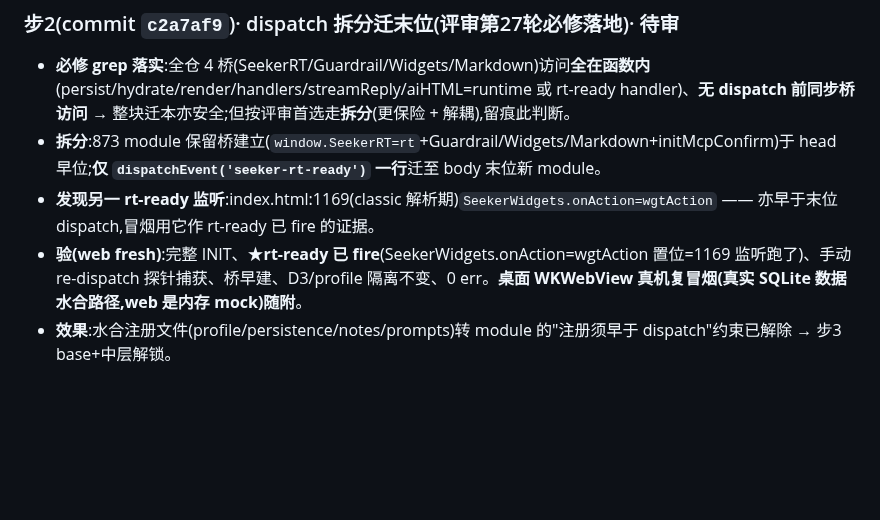
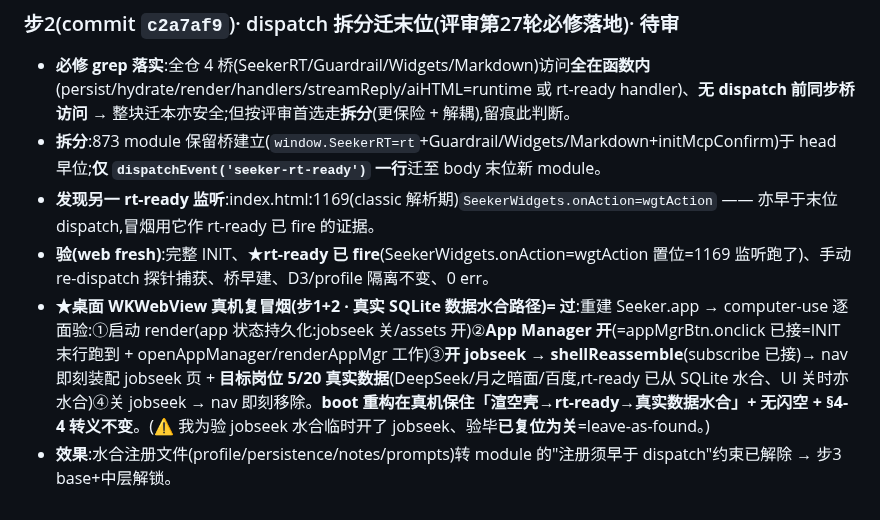
Before and after one commit to aklmans/seeker, a Markdown page: docs/review-log.md, the part around the change. GitHub-like rendering; blank space fills up the shorter version.

Commit message:
docs(review-log):步2 桌面 WKWebView 真机复冒烟过 —— boot 重构保真实 SQLite 水合(目标岗位 5/20)+ shellReassemble + App Manager,无闪空
Co-Authored-By: Claude Opus 4.8 <noreply@anthropic.com>

```diff
--- a/docs/review-log.md
+++ b/docs/review-log.md
@@ -832,5 +832,6 @@ rt-ready **dispatch(873 module 内)** ↔ **水合监听注册(classic 解析期
 - **必修 grep 落实**:全仓 4 桥(SeekerRT/Guardrail/Widgets/Markdown)访问**全在函数内**(persist/hydrate/render/handlers/streamReply/aiHTML=runtime 或 rt-ready handler)、**无 dispatch 前同步桥访问** → 整块迁本亦安全;但按评审首选走**拆分**(更保险 + 解耦),留痕此判断。
 - **拆分**:873 module 保留桥建立(`window.SeekerRT=rt`+Guardrail/Widgets/Markdown+initMcpConfirm)于 head 早位;**仅 `dispatchEvent('seeker-rt-ready')` 一行**迁至 body 末位新 module。
 - **发现另一 rt-ready 监听**:index.html:1169(classic 解析期)`SeekerWidgets.onAction=wgtAction` —— 亦早于末位 dispatch,冒烟用它作 rt-ready 已 fire 的证据。
-- **验(web fresh)**:完整 INIT、★**rt-ready 已 fire**(SeekerWidgets.onAction=wgtAction 置位=1169 监听跑了)、手动 re-dispatch 探针捕获、桥早建、D3/profile 隔离不变、0 err。**桌面 WKWebView 真机复冒烟(真实 SQLite 数据水合路径,web 是内存 mock)随附**。
+- **验(web fresh)**:完整 INIT、★**rt-ready 已 fire**(SeekerWidgets.onAction=wgtAction 置位=1169 监听跑了)、手动 re-dispatch 探针捕获、桥早建、D3/profile 隔离不变、0 err。
+- **★桌面 WKWebView 真机复冒烟(步1+2 · 真实 SQLite 数据水合路径)= 过**:重建 Seeker.app → computer-use 逐面验:①启动 render(app 状态持久化:jobseek 关/assets 开)②**App Manager 开**(=appMgrBtn.onclick 已接=INIT 末行跑到 + openAppManager/renderAppMgr 工作)③**开 jobseek → shellReassemble**(subscribe 已接)→ nav 即刻装配 jobseek 页 + **目标岗位 5/20 真实数据**(DeepSeek/月之暗面/百度,rt-ready 已从 SQLite 水合、UI 关时亦水合)④关 jobseek → nav 即刻移除。**boot 重构在真机保住「渲空壳→rt-ready→真实数据水合」+ 无闪空 + §4-4 转义不变**。(⚠ 我为验 jobseek 水合临时开了 jobseek、验毕**已复位为关**=leave-as-found。)
 - **效果**:水合注册文件(profile/persistence/notes/prompts)转 module 的"注册须早于 dispatch"约束已解除 → 步3 base+中层解锁。
```
